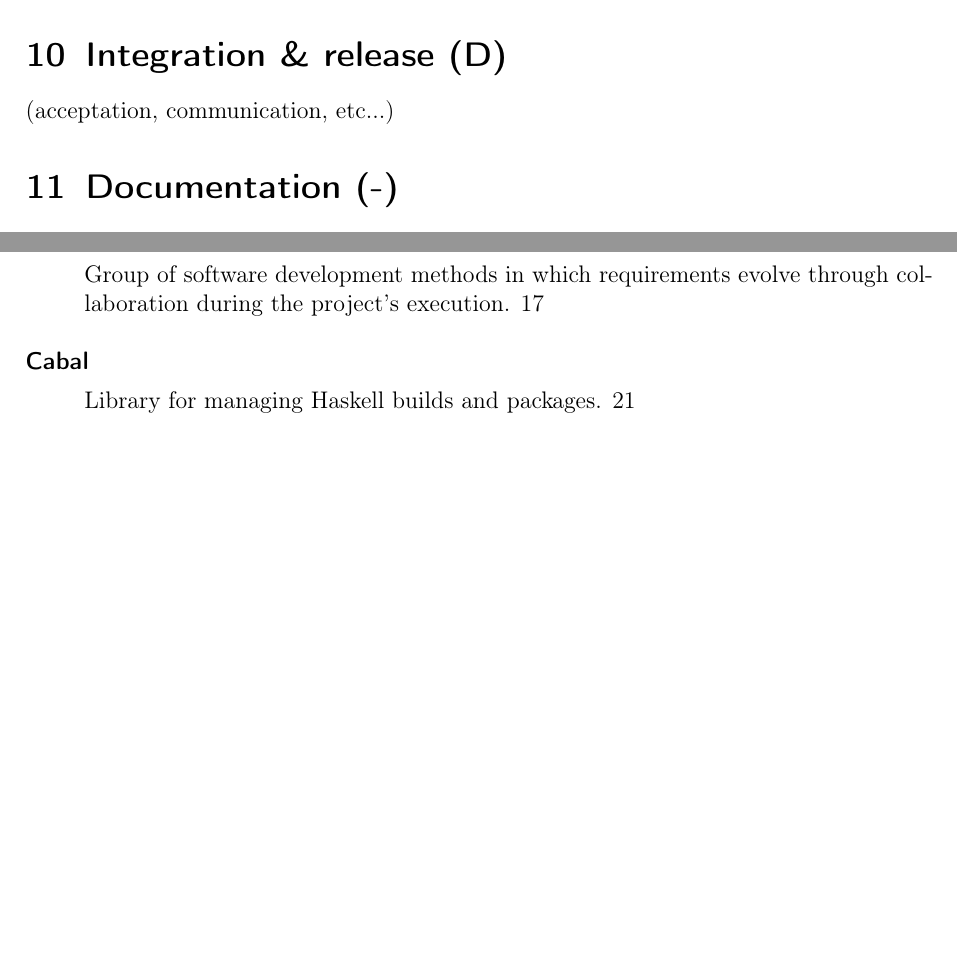
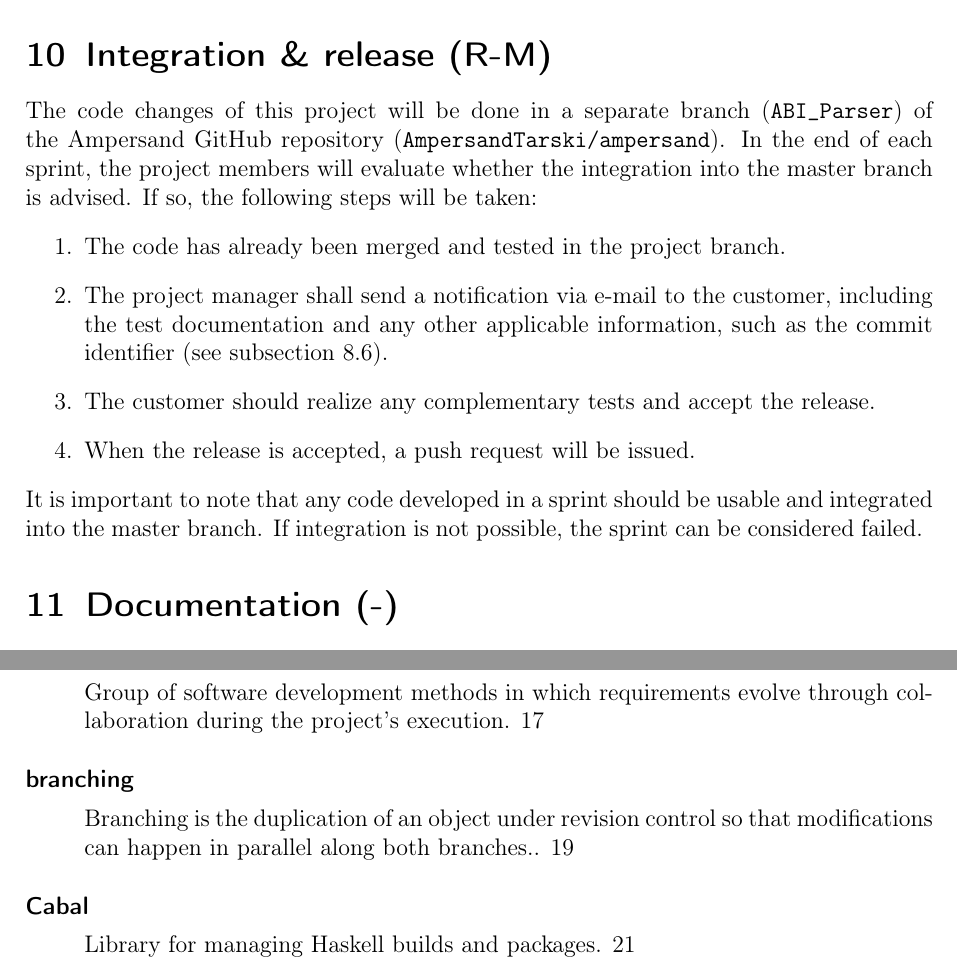
Before and after one commit to DanielSchiavini/ampersand-abi, a LaTeX document (Planning/Planning.tex, which reads Planning/Sections/Integration-release.tex): two parts of pages 21 and 23 of 26, joined at a grey line, cut so that both start at the same text, the shorter picture padded with empty space. Compiled offline with pdfLaTeX.

Commit message:
Writing the project integration and release strategies

```diff
--- a/Planning/Sections/Integration-release.tex
+++ b/Planning/Sections/Integration-release.tex
@@ -1,5 +1,18 @@
 % !TEX root = ../Planning.tex
 
-\section{Integration \& release (D)}
+\section{Integration \& release (R-M)}
 \label{sec:integration-release}
-(acceptation, communication, etc...)
+\dict{branching}{Branching is the duplication of an object under revision control so that modifications can happen in parallel along both branches.}%
+\dict{merging}{The reintegration of a branch into the original code}%
+The code changes of this project will be done in a separate branch (\texttt{ABI\_Parser}) of the Ampersand GitHub repository (\texttt{AmpersandTarski/ampersand}).
+In the end of each sprint, the project members will evaluate whether the integration into the master branch is advised.
+If so, the following steps will be taken:
+\begin{enumerate}
+	\item The code has already been merged and tested in the project branch.
+	\item The project manager shall send a notification via e-mail to the customer, including the test documentation and any other applicable information, such as the commit identifier (see \autoref{subsec:test-documentation}).
+	\item The customer should realize any complementary tests and accept the release.
+	\item When the release is accepted, a push request will be issued.
+\end{enumerate}
+%
+It is important to note that any code developed in a sprint should be usable and integrated into the master branch.
+If integration is not possible, the sprint can be considered failed.
```
Also changed, not shown: Planning/Sections/Project-realization.tex (+1 -0 lines).
